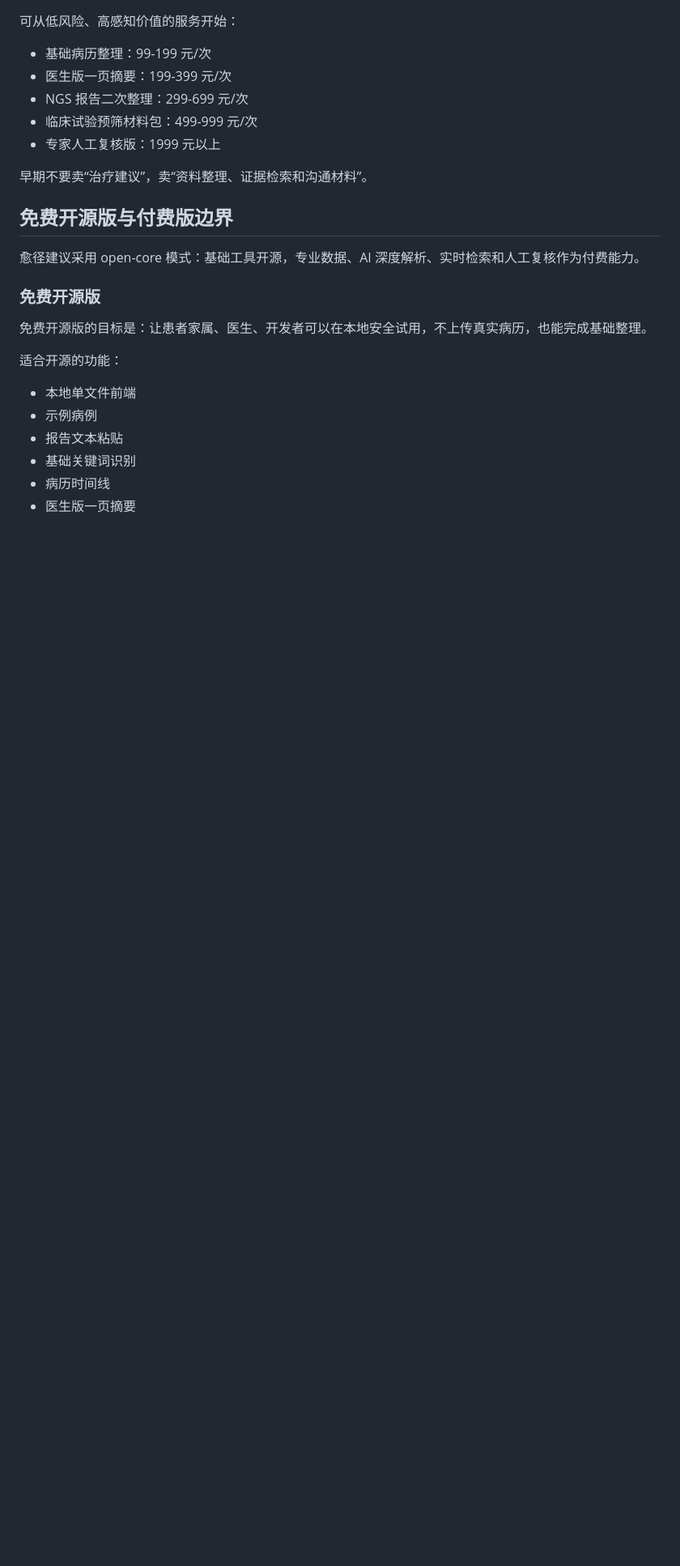
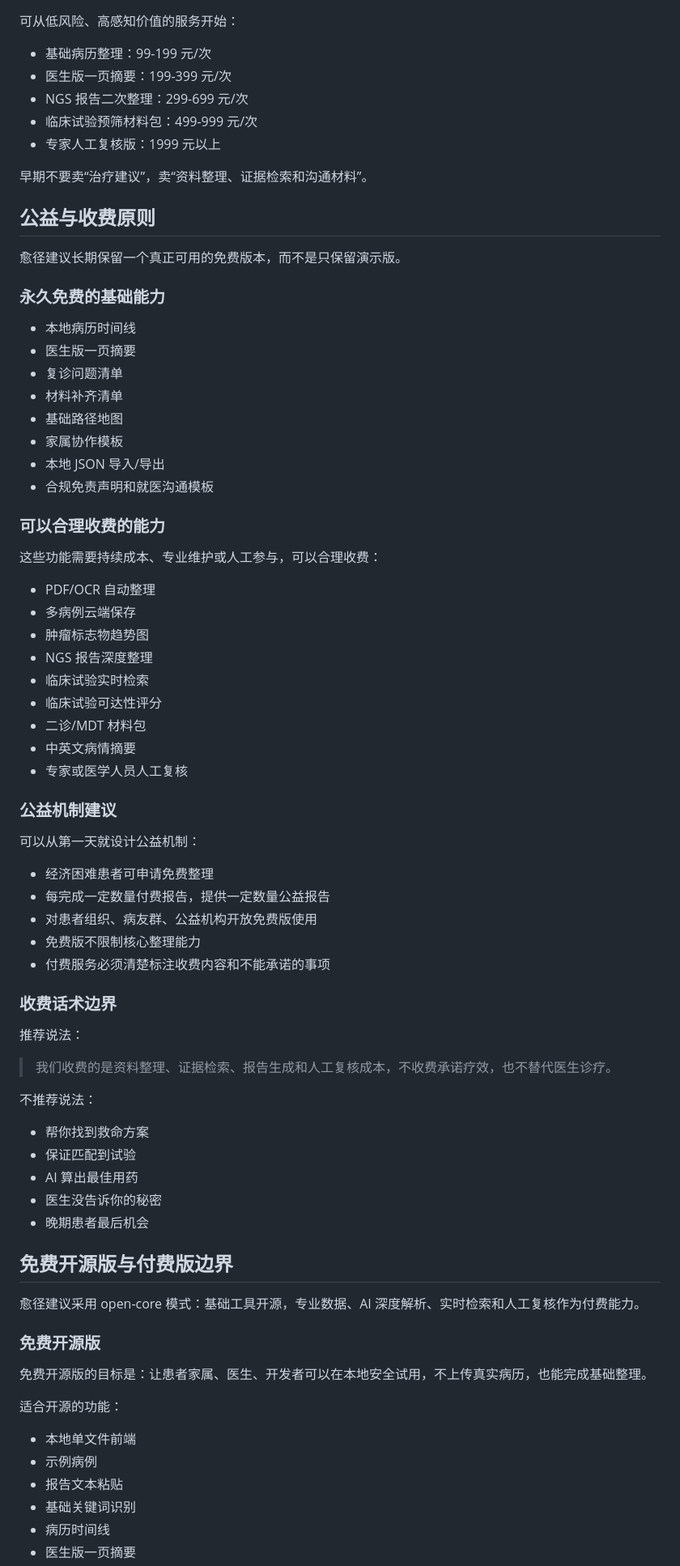
Before and after one commit to Xiaoyu68/CarePath, a Markdown page: README.md, the part around one of its changes. Shown at 81% size. Drawn GitHub-style; blank space fills up the shorter version.

```diff
--- a/README.md
+++ b/README.md
@@ -630,6 +677,59 @@
 - 专家人工复核版：1999 元以上
 
 早期不要卖“治疗建议”，卖“资料整理、证据检索和沟通材料”。
+
+## 公益与收费原则
+
+愈径建议长期保留一个真正可用的免费版本，而不是只保留演示版。
+
+### 永久免费的基础能力
+
+- 本地病历时间线
+- 医生版一页摘要
+- 复诊问题清单
+- 材料补齐清单
+- 基础路径地图
+- 家属协作模板
+- 本地 JSON 导入/导出
+- 合规免责声明和就医沟通模板
+
+### 可以合理收费的能力
+
+这些功能需要持续成本、专业维护或人工参与，可以合理收费：
+
+- PDF/OCR 自动整理
+- 多病例云端保存
+- 肿瘤标志物趋势图
+- NGS 报告深度整理
+- 临床试验实时检索
+- 临床试验可达性评分
+- 二诊/MDT 材料包
+- 中英文病情摘要
+- 专家或医学人员人工复核
+
+### 公益机制建议
+
+可以从第一天就设计公益机制：
+
+- 经济困难患者可申请免费整理
+- 每完成一定数量付费报告，提供一定数量公益报告
+- 对患者组织、病友群、公益机构开放免费版使用
+- 免费版不限制核心整理能力
+- 付费服务必须清楚标注收费内容和不能承诺的事项
+
+### 收费话术边界
+
+推荐说法：
+
+> 我们收费的是资料整理、证据检索、报告生成和人工复核成本，不收费承诺疗效，也不替代医生诊疗。
+
+不推荐说法：
+
+- 帮你找到救命方案
+- 保证匹配到试验
+- AI 算出最佳用药
+- 医生没告诉你的秘密
+- 晚期患者最后机会
 
 ## 免费开源版与付费版边界
 
```
Also changed, not shown: other parts of README.md (+47 -0 lines).
